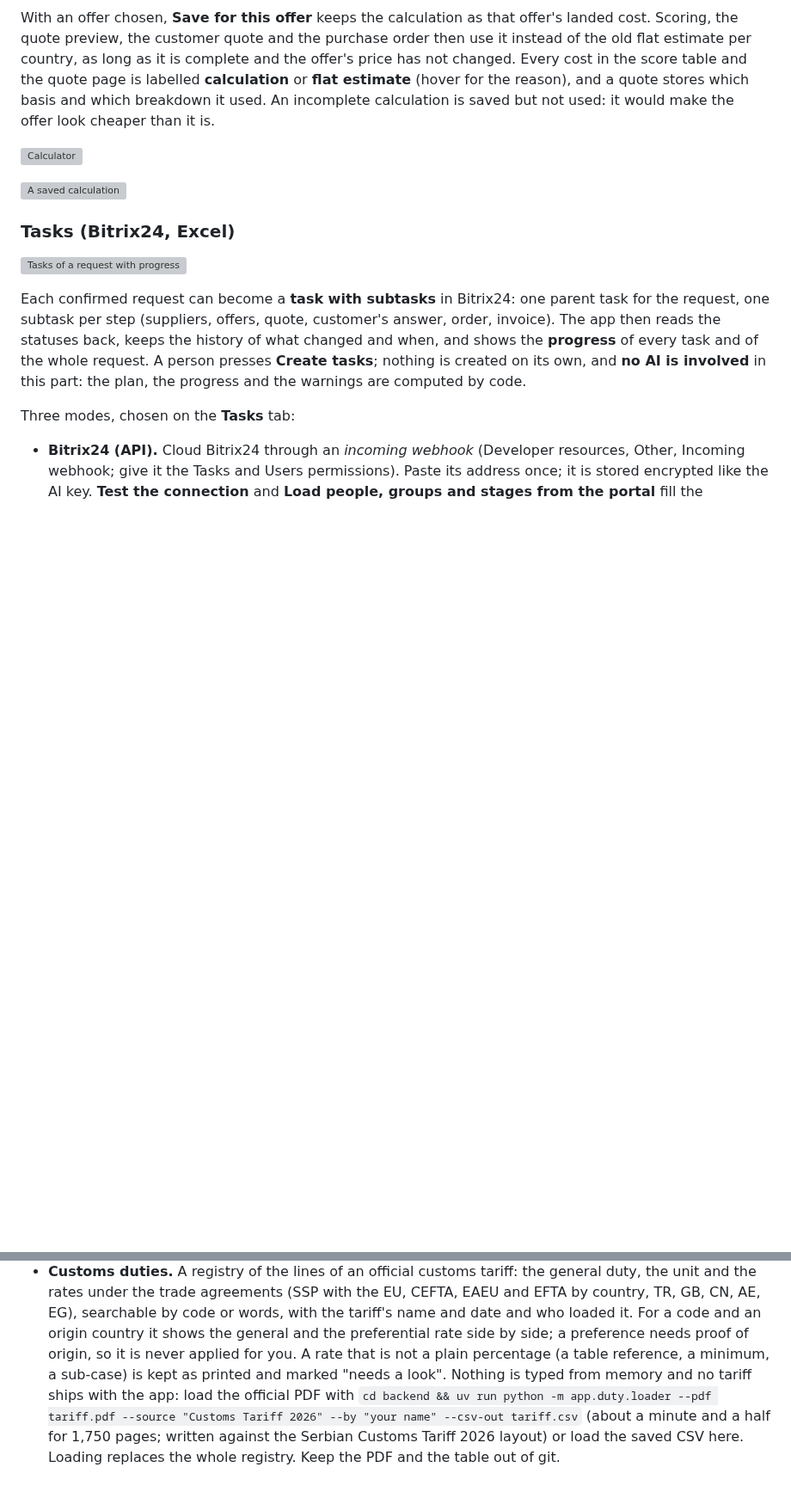
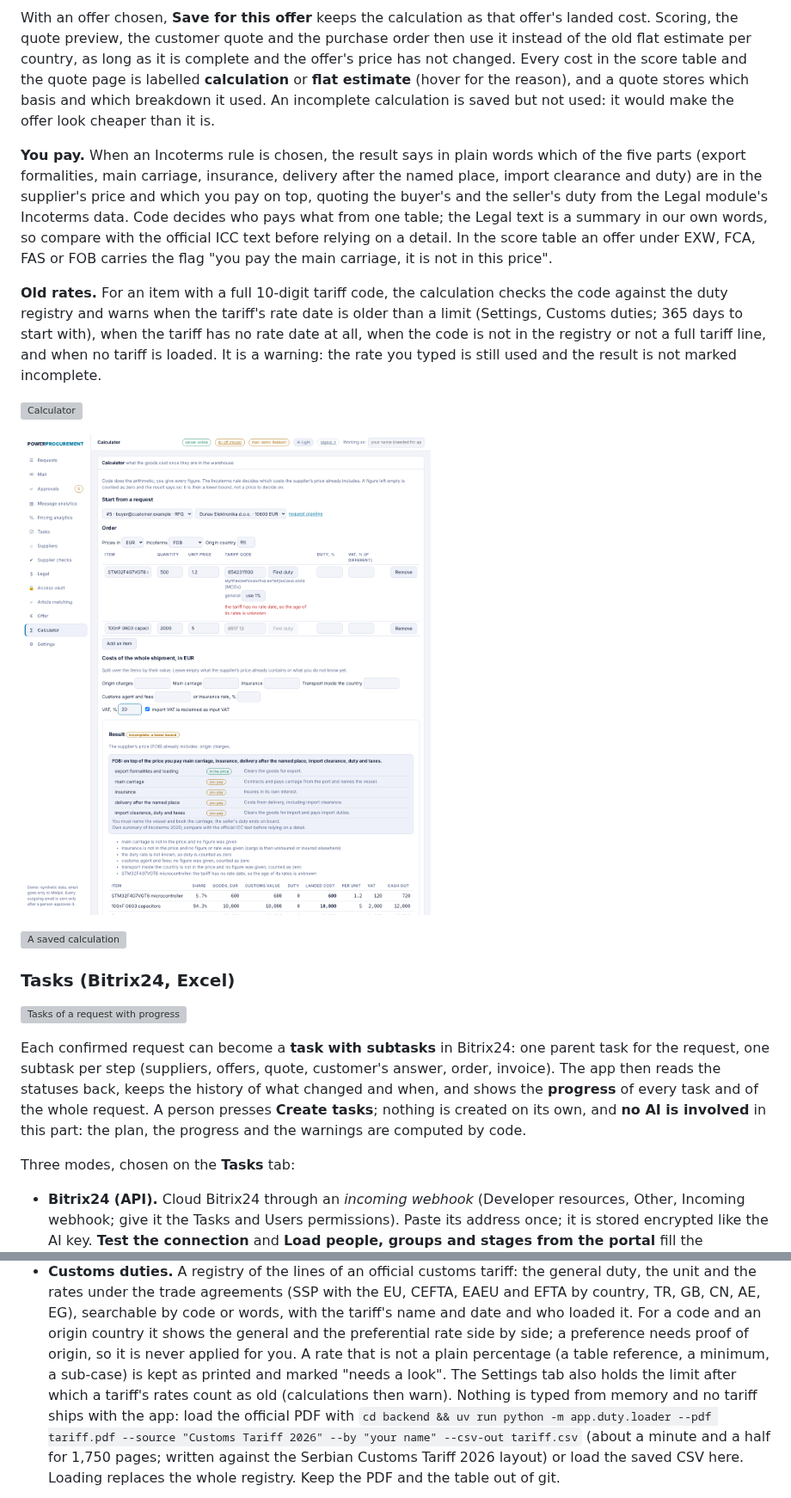
Before and after one commit to KartelSRBX/PowerProcurement, a Markdown page: README.md, 2 parts joined by grey strips. Shown at 86% size. GitHub-like rendering; pictures changed too: docs/img/ui/calculator-youpay.png (added); blank space fills up the shorter version; grey boxes are pictures that could not be loaded.

```diff
--- a/README.md
+++ b/README.md
@@ -546,7 +546,21 @@ complete and the offer's price has not changed. Every cost in the score table an
 **calculation** or **flat estimate** (hover for the reason), and a quote stores which basis and which breakdown it used.
 An incomplete calculation is saved but not used: it would make the offer look cheaper than it is.
 
+**You pay.** When an Incoterms rule is chosen, the result says in plain words which of the five parts (export formalities,
+main carriage, insurance, delivery after the named place, import clearance and duty) are in the supplier's price and which
+you pay on top, quoting the buyer's and the seller's duty from the Legal module's Incoterms data. Code decides who pays what
+from one table; the Legal text is a summary in our own words, so compare with the official ICC text before relying on a
+detail. In the score table an offer under EXW, FCA, FAS or FOB carries the flag "you pay the main carriage, it is not in
+this price".
+
+**Old rates.** For an item with a full 10-digit tariff code, the calculation checks the code against the duty registry and
+warns when the tariff's rate date is older than a limit (Settings, Customs duties; 365 days to start with), when the tariff
+has no rate date at all, when the code is not in the registry or not a full tariff line, and when no tariff is loaded. It is a
+warning: the rate you typed is still used and the result is not marked incomplete.
+
 ![Calculator](docs/img/ui/calculator.png)
+
+![What you pay under FOB, and a warning about a tariff without a date](docs/img/ui/calculator-youpay.png)
 
 ![A saved calculation](docs/img/ui/calculator-saved.png)
 
@@ -750,7 +764,7 @@ ships none; English contracts only; scanned PDFs without a text layer are not re
   under the trade agreements (SSP with the EU, CEFTA, EAEU and EFTA by country, TR, GB, CN, AE, EG), searchable by code
   or words, with the tariff's name and date and who loaded it. For a code and an origin country it shows the general and
   the preferential rate side by side; a preference needs proof of origin, so it is never applied for you. A rate that is
-  not a plain percentage (a table reference, a minimum, a sub-case) is kept as printed and marked "needs a look". Nothing
+  not a plain percentage (a table reference, a minimum, a sub-case) is kept as printed and marked "needs a look". The Settings tab also holds the limit after which a tariff's rates count as old (calculations then warn). Nothing
   is typed from memory and no tariff ships with the app: load the official PDF with
   `cd backend && uv run python -m app.duty.loader --pdf tariff.pdf --source "Customs Tariff 2026" --by "your name" --csv-out tariff.csv`
   (about a minute and a half for 1,750 pages; written against the Serbian Customs Tariff 2026 layout) or load the saved CSV
```
Also changed, not shown: CHANGELOG.md (+6 -0 lines), docs/decisions/0014-landed-cost.md (+16 -0 lines), 11 other files.
